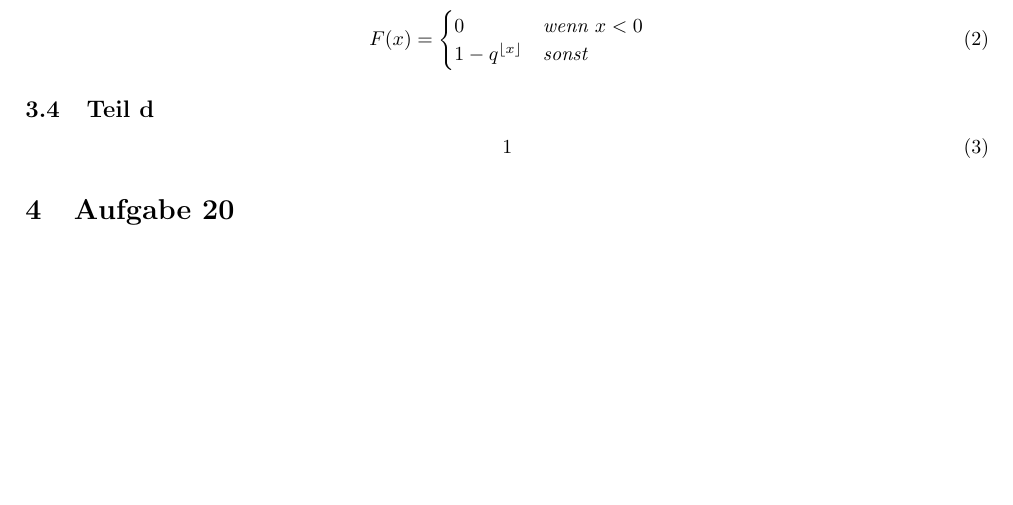
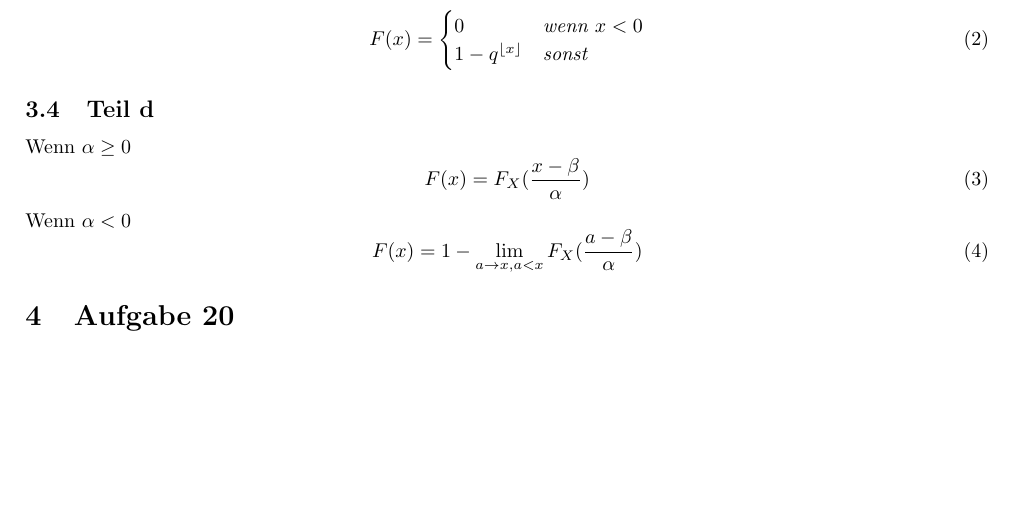
Before and after one commit to CQQL/hhu-cs, a LaTeX problem sheet (Stocha1/exercises/5.tex): part of the page, cut so that both start at the same text. Compiled offline with pdfLaTeX.

Commit message:
Solve Stocha1 sheet 5 25%

```diff
--- a/Stocha1/exercises/5.tex
+++ b/Stocha1/exercises/5.tex
@@ -62,8 +62,13 @@
 \end{equation}
 
 \subsection{Teil d}
+Wenn $\alpha \ge 0$
 \begin{equation}
-  1
+  F(x) = F_{X}(\frac{x - \beta}{\alpha})
+\end{equation}
+Wenn $\alpha < 0$
+\begin{equation}
+  F(x) = 1 - \lim_{a \rightarrow x, a < x} F_{X}(\frac{a - \beta}{\alpha})
 \end{equation}
 
 \section{Aufgabe 20}
```
